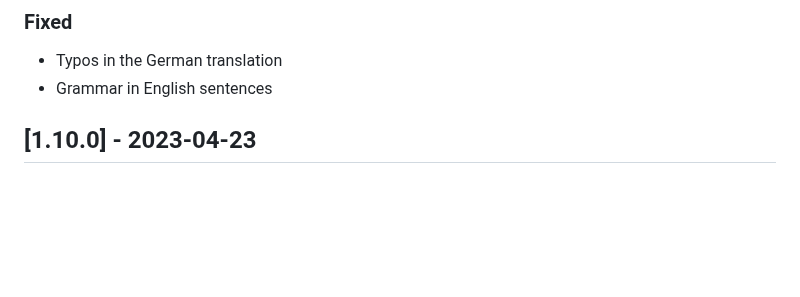
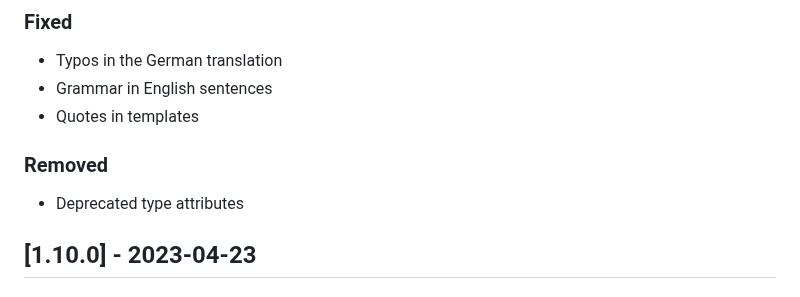
Before and after one commit to ppfeufer/aa-bulletin-board, a Markdown page: CHANGELOG.md, the part around the change. GitHub-like rendering; blank space fills up the shorter version.

Commit message:
[MISC] Changelog updated

```diff
--- a/CHANGELOG.md
+++ b/CHANGELOG.md
@@ -12,6 +12,11 @@ and this project adheres to [Semantic Versioning](http://semver.org/).
 
 - Typos in the German translation
 - Grammar in English sentences
+- Quotes in templates
+
+### Removed
+
+- Deprecated type attributes
 
 
 ## [1.10.0] - 2023-04-23
```
